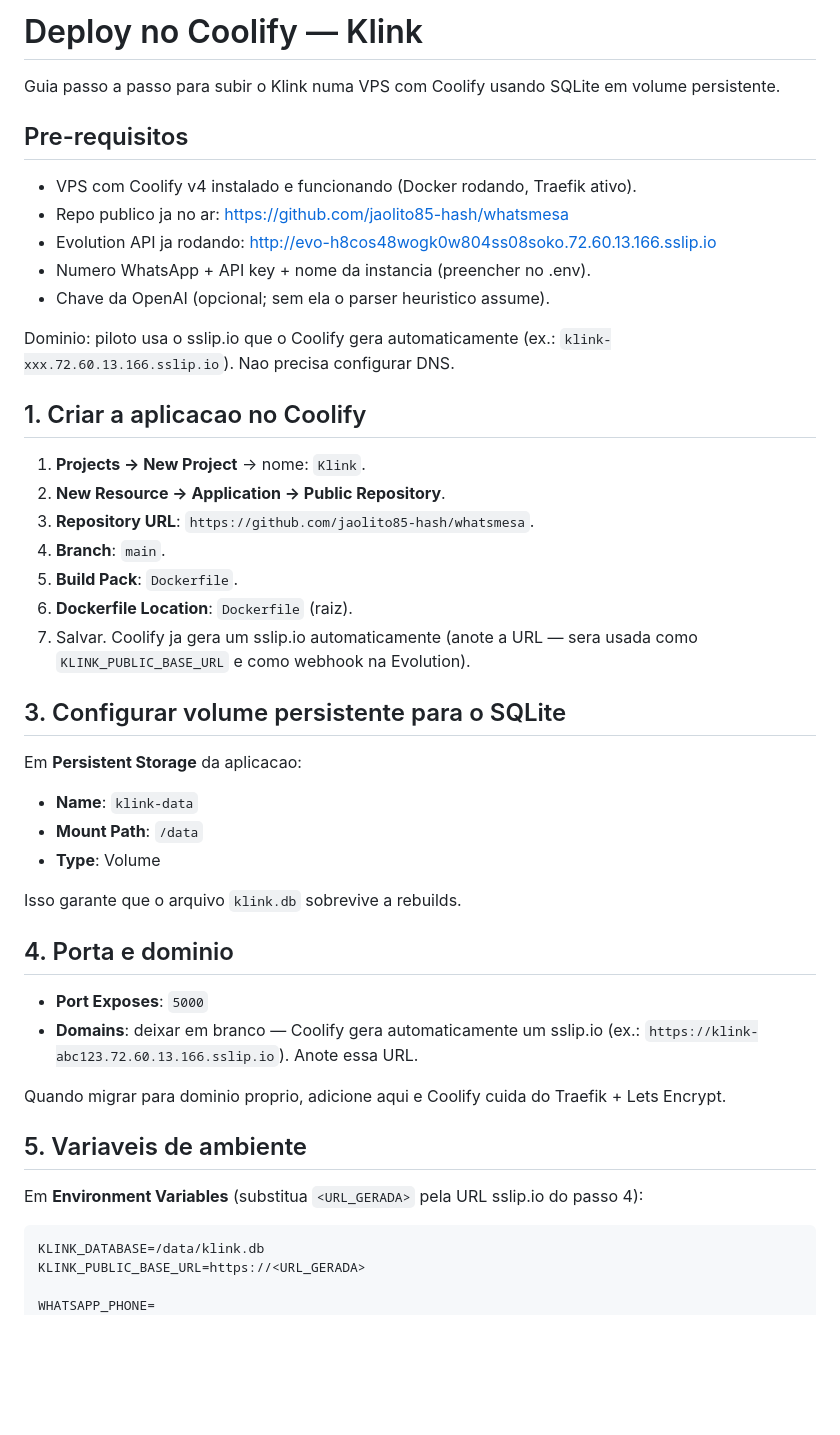
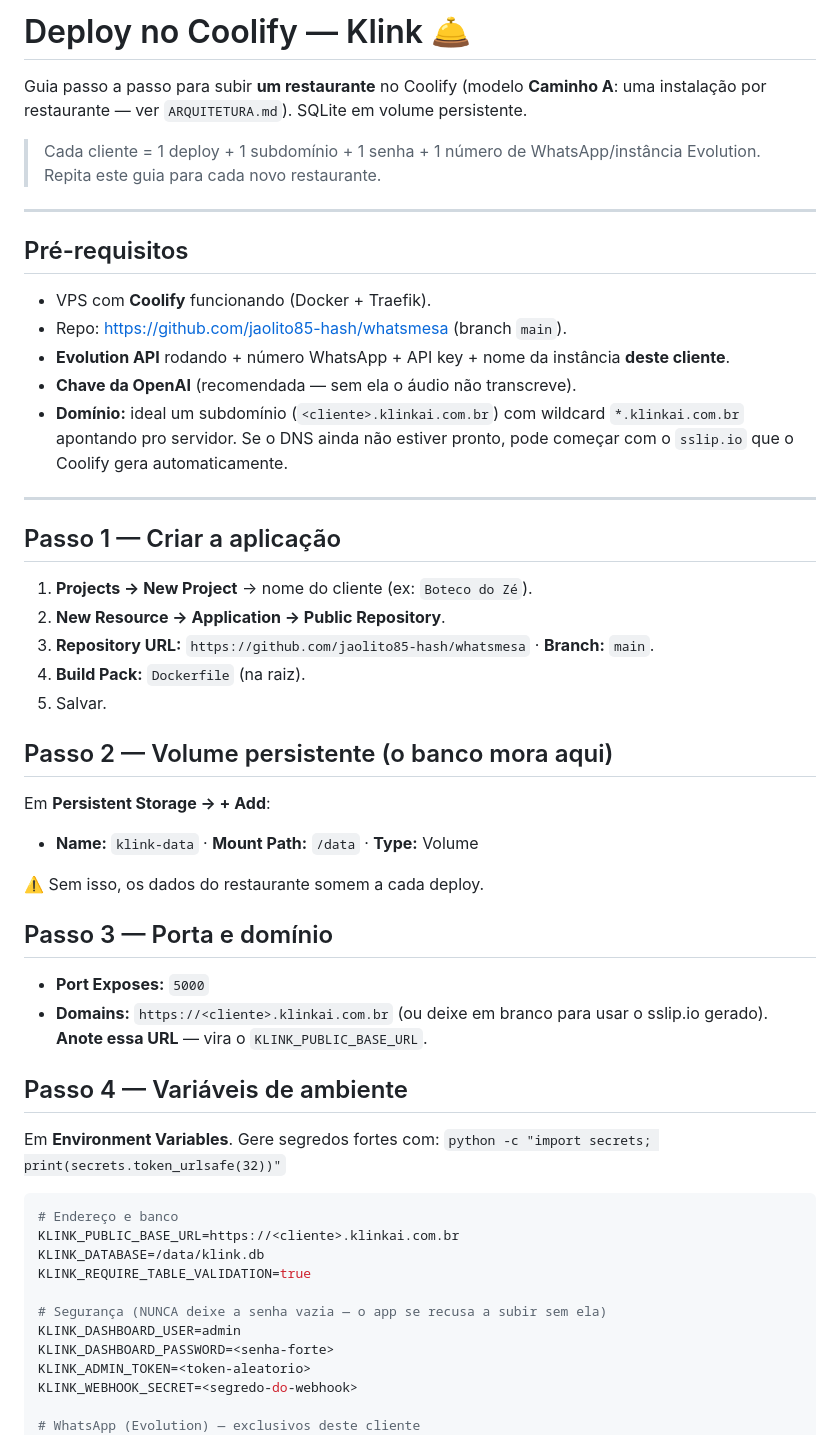
Before and after one commit to jaolito85-hash/whatsmesa, a Markdown page: DEPLOY.md, the part around one of its changes. Drawn GitHub-style; blank space fills up the shorter version.

Commit message:
docs(deploy): atualiza DEPLOY.md (subdominio, webhook secret, validacao, preco 147)
Co-Authored-By: Claude Opus 4.8 (1M context) <noreply@anthropic.com>

````diff
--- a/DEPLOY.md
+++ b/DEPLOY.md
@@ -1,57 +1,57 @@
-# Deploy no Coolify — Klink
+# Deploy no Coolify — Klink 🛎️
 
-Guia passo a passo para subir o Klink numa VPS com Coolify usando SQLite em
-volume persistente.
+Guia passo a passo para subir **um restaurante** no Coolify (modelo **Caminho A**:
+uma instalação por restaurante — ver `ARQUITETURA.md`). SQLite em volume persistente.
 
-## Pre-requisitos
+> Cada cliente = 1 deploy + 1 subdomínio + 1 senha + 1 número de WhatsApp/instância
+> Evolution. Repita este guia para cada novo restaurante.
 
-- VPS com Coolify v4 instalado e funcionando (Docker rodando, Traefik ativo).
-- Repo publico ja no ar: <https://github.com/jaolito85-hash/whatsmesa>
-- Evolution API ja rodando: <http://evo-h8cos48wogk0w804ss08soko.72.60.13.166.sslip.io>
-- Numero WhatsApp + API key + nome da instancia (preencher no .env).
-- Chave da OpenAI (opcional; sem ela o parser heuristico assume).
+---
 
-Dominio: piloto usa o sslip.io que o Coolify gera automaticamente
-(ex.: `klink-xxx.72.60.13.166.sslip.io`). Nao precisa configurar DNS.
+## Pré-requisitos
+- VPS com **Coolify** funcionando (Docker + Traefik).
+- Repo: <https://github.com/jaolito85-hash/whatsmesa> (branch `main`).
+- **Evolution API** rodando + número WhatsApp + API key + nome da instância **deste cliente**.
+- **Chave da OpenAI** (recomendada — sem ela o áudio não transcreve).
+- **Domínio:** ideal um subdomínio (`<cliente>.klinkai.com.br`) com wildcard
+  `*.klinkai.com.br` apontando pro servidor. Se o DNS ainda não estiver pronto, pode
+  começar com o `sslip.io` que o Coolify gera automaticamente.
 
-## 1. Criar a aplicacao no Coolify
+---
 
-1. **Projects → New Project** → nome: `Klink`.
+## Passo 1 — Criar a aplicação
+1. **Projects → New Project** → nome do cliente (ex: `Boteco do Zé`).
 2. **New Resource → Application → Public Repository**.
-3. **Repository URL**: `https://github.com/jaolito85-hash/whatsmesa`.
-4. **Branch**: `main`.
-5. **Build Pack**: `Dockerfile`.
-6. **Dockerfile Location**: `Dockerfile` (raiz).
-7. Salvar. Coolify ja gera um sslip.io automaticamente (anote a URL — sera
-   usada como `KLINK_PUBLIC_BASE_URL` e como webhook na Evolution).
+3. **Repository URL:** `https://github.com/jaolito85-hash/whatsmesa` · **Branch:** `main`.
+4. **Build Pack:** `Dockerfile` (na raiz).
+5. Salvar.
 
-## 3. Configurar volume persistente para o SQLite
+## Passo 2 — Volume persistente (o banco mora aqui)
+Em **Persistent Storage → + Add**:
+- **Name:** `klink-data` · **Mount Path:** `/data` · **Type:** Volume
 
-Em **Persistent Storage** da aplicacao:
+⚠️ Sem isso, os dados do restaurante somem a cada deploy.
 
-- **Name**: `klink-data`
-- **Mount Path**: `/data`
-- **Type**: Volume
+## Passo 3 — Porta e domínio
+- **Port Exposes:** `5000`
+- **Domains:** `https://<cliente>.klinkai.com.br` (ou deixe em branco para usar o
+  sslip.io gerado). **Anote essa URL** — vira o `KLINK_PUBLIC_BASE_URL`.
 
-Isso garante que o arquivo `klink.db` sobrevive a rebuilds.
-
-## 4. Porta e dominio
-
-- **Port Exposes**: `5000`
-- **Domains**: deixar em branco — Coolify gera automaticamente um sslip.io
-  (ex.: `https://klink-abc123.72.60.13.166.sslip.io`). Anote essa URL.
-
-Quando migrar para dominio proprio, adicione aqui e Coolify cuida do
-Traefik + Lets Encrypt.
-
-## 5. Variaveis de ambiente
-
-Em **Environment Variables** (substitua `<URL_GERADA>` pela URL sslip.io
-do passo 4):
+## Passo 4 — Variáveis de ambiente
+Em **Environment Variables**. Gere segredos fortes com:
+`python -c "import secrets; print(secrets.token_urlsafe(32))"`
 
 ```env
+# Endereço e banco
+KLINK_PUBLIC_BASE_URL=https://<cliente>.klinkai.com.br
 KLINK_DATABASE=/data/klink.db
-KLINK_PUBLIC_BASE_URL=https://<URL_GERADA>
+KLINK_REQUIRE_TABLE_VALIDATION=true
 
-WHATSAPP_PHONE=
+# Segurança (NUNCA deixe a senha vazia — o app se recusa a subir sem ela)
+KLINK_DASHBOARD_USER=admin
+KLINK_DASHBOARD_PASSWORD=<senha-forte>
+KLINK_ADMIN_TOKEN=<token-aleatorio>
+KLINK_WEBHOOK_SECRET=<segredo-do-webhook>
+
+# WhatsApp (Evolution) — exclusivos deste cliente
 EVOLUTION_API_URL=http://evo-h8cos48wogk0w804ss08soko.72.60.13.166.sslip.io
````
Also changed, not shown: other parts of DEPLOY.md (+70 -178 lines), PROGRESSO.md (+7 -0 lines).
